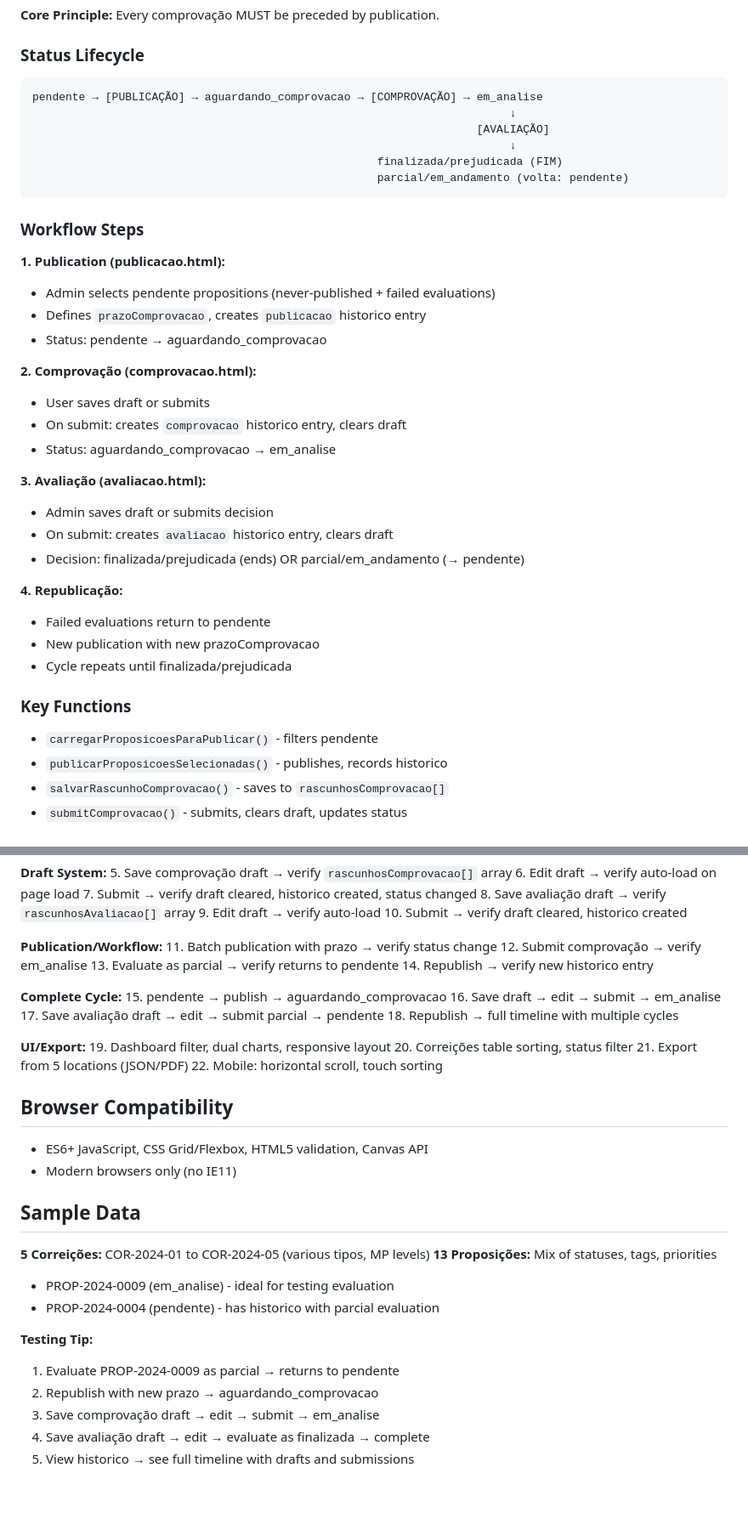
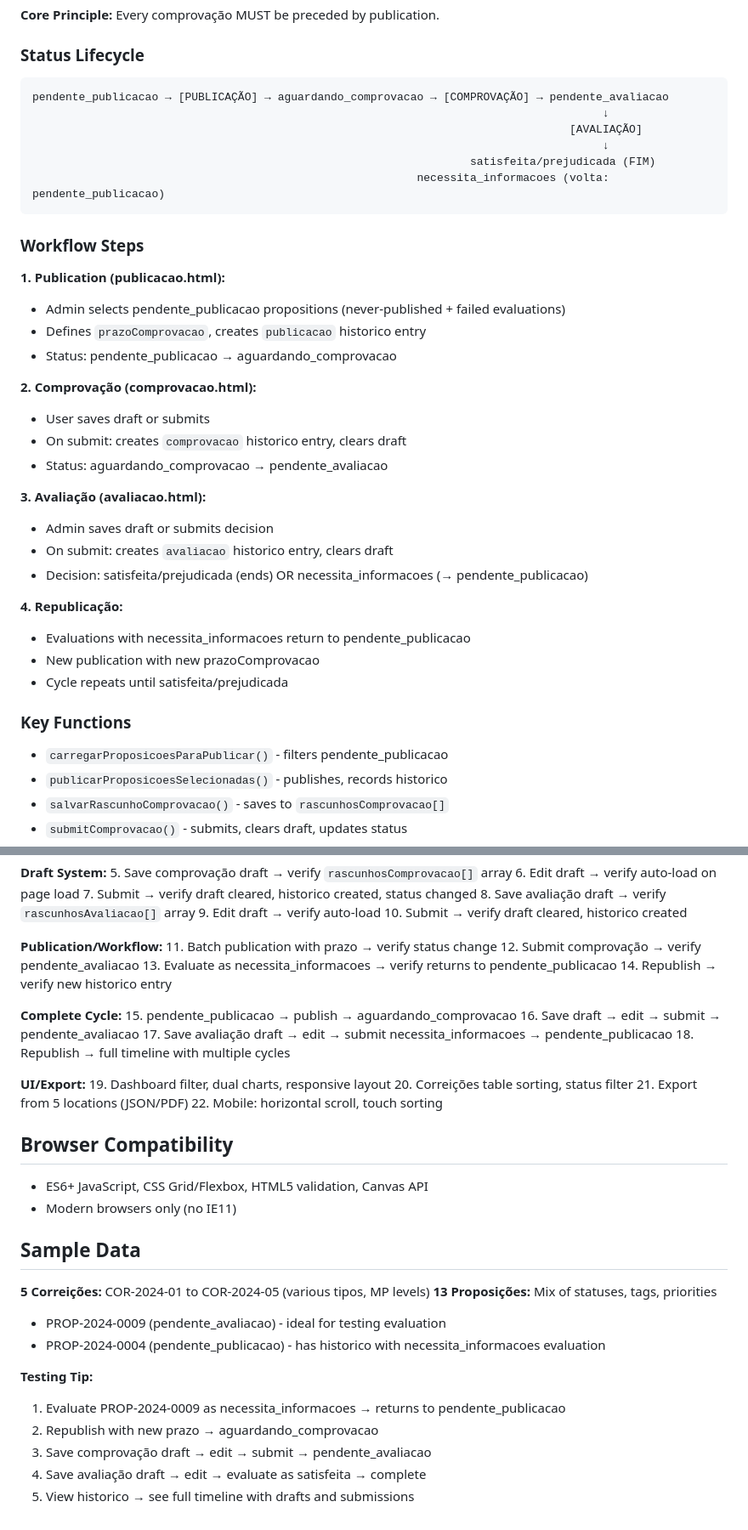
Before and after one commit to saviohdm/sistema-nad-cnmp, a Markdown page: CLAUDE.md, 2 parts joined by grey strips. Shown at 85% size. Drawn GitHub-style; blank space fills up the shorter version.

Commit message:
Evolução do Status Processual - Nomenclatura Atualizada
Atualizações no arquivo CLAUDE.md:
- Renomeação dos status de fluxo de trabalho:
  • pendente → pendente_publicacao
  • aguardando_comprovacao (mantido)
  • em_analise → pendente_avaliacao
  • encerrada (mantido)

- Seções atualizadas (9 edições):
  • Modelo de dados (linha 33)
  • Nova seção explicativa "Status Processual" (linhas 51-55)
  • Tabela de Correições (linha 106)
  • Diagrama do ciclo de vida (linhas 142-149)
  • Etapas do workflow (linhas 152-172)
  • Funções-chave (linha 175)
  • Diretrizes de teste (linhas 267-277)
  • Sample Data (linhas 292-293)
  • Testing Tip (linhas 295-300)

Nomenclatura mais clara e descritiva para os estados do workflow,
mantendo consistência em todas as 15 ocorrências no documento.

🤖 Generated with [Claude Code](https://claude.com/claude-code)

Co-Authored-By: Claude Sonnet 4.5 <noreply@anthropic.com>

````diff
--- a/CLAUDE.md
+++ b/CLAUDE.md
@@ -124,38 +141,38 @@ Two independent draft types, each with ONE draft per proposition:
 
 ### Status Lifecycle
 ```
-pendente → [PUBLICAÇÃO] → aguardando_comprovacao → [COMPROVAÇÃO] → em_analise
-                                                                        ↓
-                                                                   [AVALIAÇÃO]
-                                                                        ↓
-                                                    finalizada/prejudicada (FIM)
-                                                    parcial/em_andamento (volta: pendente)
+pendente_publicacao → [PUBLICAÇÃO] → aguardando_comprovacao → [COMPROVAÇÃO] → pendente_avaliacao
+                                                                                      ↓
+                                                                                 [AVALIAÇÃO]
+                                                                                      ↓
+                                                                  satisfeita/prejudicada (FIM)
+                                                          necessita_informacoes (volta: pendente_publicacao)
 ```
 
 ### Workflow Steps
 
 **1. Publication (publicacao.html):**
-- Admin selects pendente propositions (never-published + failed evaluations)
+- Admin selects pendente_publicacao propositions (never-published + failed evaluations)
 - Defines `prazoComprovacao`, creates `publicacao` historico entry
-- Status: pendente → aguardando_comprovacao
+- Status: pendente_publicacao → aguardando_comprovacao
 
 **2. Comprovação (comprovacao.html):**
 - User saves draft or submits
 - On submit: creates `comprovacao` historico entry, clears draft
-- Status: aguardando_comprovacao → em_analise
+- Status: aguardando_comprovacao → pendente_avaliacao
 
 **3. Avaliação (avaliacao.html):**
 - Admin saves draft or submits decision
 - On submit: creates `avaliacao` historico entry, clears draft
-- Decision: finalizada/prejudicada (ends) OR parcial/em_andamento (→ pendente)
+- Decision: satisfeita/prejudicada (ends) OR necessita_informacoes (→ pendente_publicacao)
 
 **4. Republicação:**
-- Failed evaluations return to pendente
+- Evaluations with necessita_informacoes return to pendente_publicacao
 - New publication with new prazoComprovacao
-- Cycle repeats until finalizada/prejudicada
+- Cycle repeats until satisfeita/prejudicada
 
 ### Key Functions
-- `carregarProposicoesParaPublicar()` - filters pendente
+- `carregarProposicoesParaPublicar()` - filters pendente_publicacao
 - `publicarProposicoesSelecionadas()` - publishes, records historico
 - `salvarRascunhoComprovacao()` - saves to `rascunhosComprovacao[]`
 - `submitComprovacao()` - submits, clears draft, updates status
@@ -249,14 +266,14 @@ python3 -m http.server 8000
 
 **Publication/Workflow:**
 11. Batch publication with prazo → verify status change
-12. Submit comprovação → verify em_analise
-13. Evaluate as parcial → verify returns to pendente
+12. Submit comprovação → verify pendente_avaliacao
+13. Evaluate as necessita_informacoes → verify returns to pendente_publicacao
 14. Republish → verify new historico entry
 
 **Complete Cycle:**
-15. pendente → publish → aguardando_comprovacao
-16. Save draft → edit → submit → em_analise
-17. Save avaliação draft → edit → submit parcial → pendente
+15. pendente_publicacao → publish → aguardando_comprovacao
+16. Save draft → edit → submit → pendente_avaliacao
+17. Save avaliação draft → edit → submit necessita_informacoes → pendente_publicacao
 18. Republish → full timeline with multiple cycles
 
 **UI/Export:**
@@ -272,12 +289,12 @@ python3 -m http.server 8000
 ## Sample Data
 **5 Correições:** COR-2024-01 to COR-2024-05 (various tipos, MP levels)
 **13 Proposições:** Mix of statuses, tags, priorities
-- PROP-2024-0009 (em_analise) - ideal for testing evaluation
-- PROP-2024-0004 (pendente) - has historico with parcial evaluation
+- PROP-2024-0009 (pendente_avaliacao) - ideal for testing evaluation
+- PROP-2024-0004 (pendente_publicacao) - has historico with necessita_informacoes evaluation
 
 **Testing Tip:**
-1. Evaluate PROP-2024-0009 as parcial → returns to pendente
+1. Evaluate PROP-2024-0009 as necessita_informacoes → returns to pendente_publicacao
 2. Republish with new prazo → aguardando_comprovacao
-3. Save comprovação draft → edit → submit → em_analise
-4. Save avaliação draft → edit → evaluate as finalizada → complete
+3. Save comprovação draft → edit → submit → pendente_avaliacao
+4. Save avaliação draft → edit → evaluate as satisfeita → complete
 5. View historico → see full timeline with drafts and submissions
````
Also changed, not shown: other parts of CLAUDE.md (+22 -5 lines).
